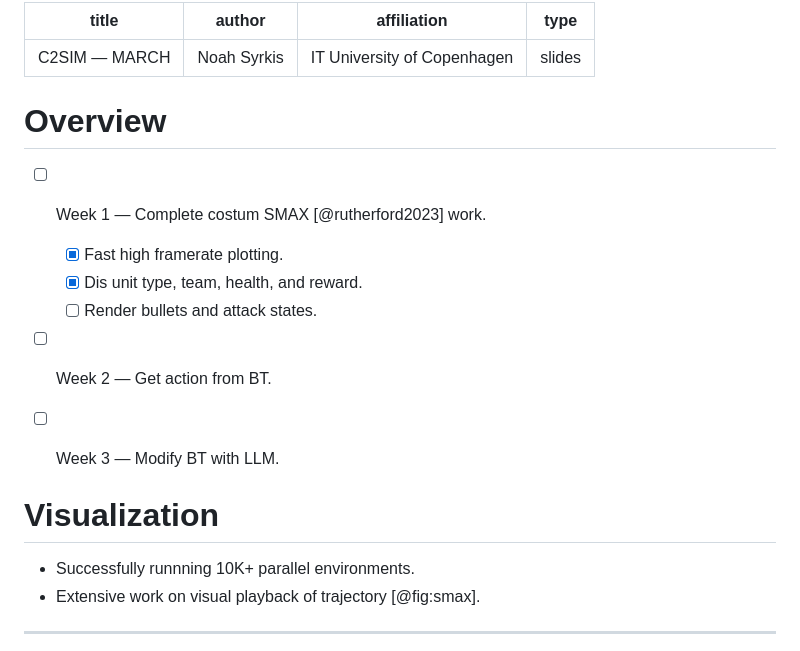
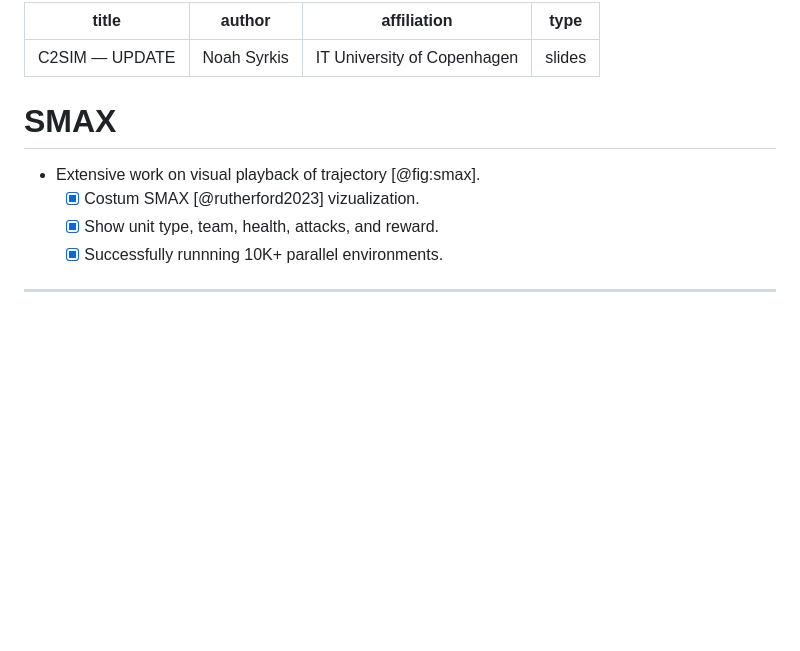
Before and after one commit to syrkis/btc2sim, a Markdown page: docs/slides.md, the part around the change. Drawn GitHub-style; blank space fills up the shorter version.

```diff
--- a/docs/slides.md
+++ b/docs/slides.md
@@ -1,24 +1,16 @@
 ---
-title: C2SIM — MARCH
+title: C2SIM — UPDATE
 author: Noah Syrkis
 affiliation: IT University of Copenhagen
 type: slides
 ---
 
-# Overview
+# SMAX
 
-- [ ] Week 1 — Complete costum SMAX [@rutherford2023] work.
-    - [x] Fast high framerate plotting.
-    - [x] Dis unit type, team, health, and reward.
-    - [ ] Render bullets and attack states.
-- [ ] Week 2 — Get action from BT.
-- [ ] Week 3 — Modify BT with LLM.
-
-
-# Visualization
-
-- Successfully runnning 10K+ parallel environments.
 - Extensive work on visual playback of trajectory [@fig:smax].
+    - [x] Costum SMAX [@rutherford2023] vizualization.
+    - [x] Show unit type, team, health, attacks, and reward.
+    - [x] Successfully runnning 10K+ parallel environments.
 
 ---
 
```
Also changed, not shown: docs/report.md (deleted, +0 -5 lines), docs/figs/worlds_black.jpg, 5 other files.
